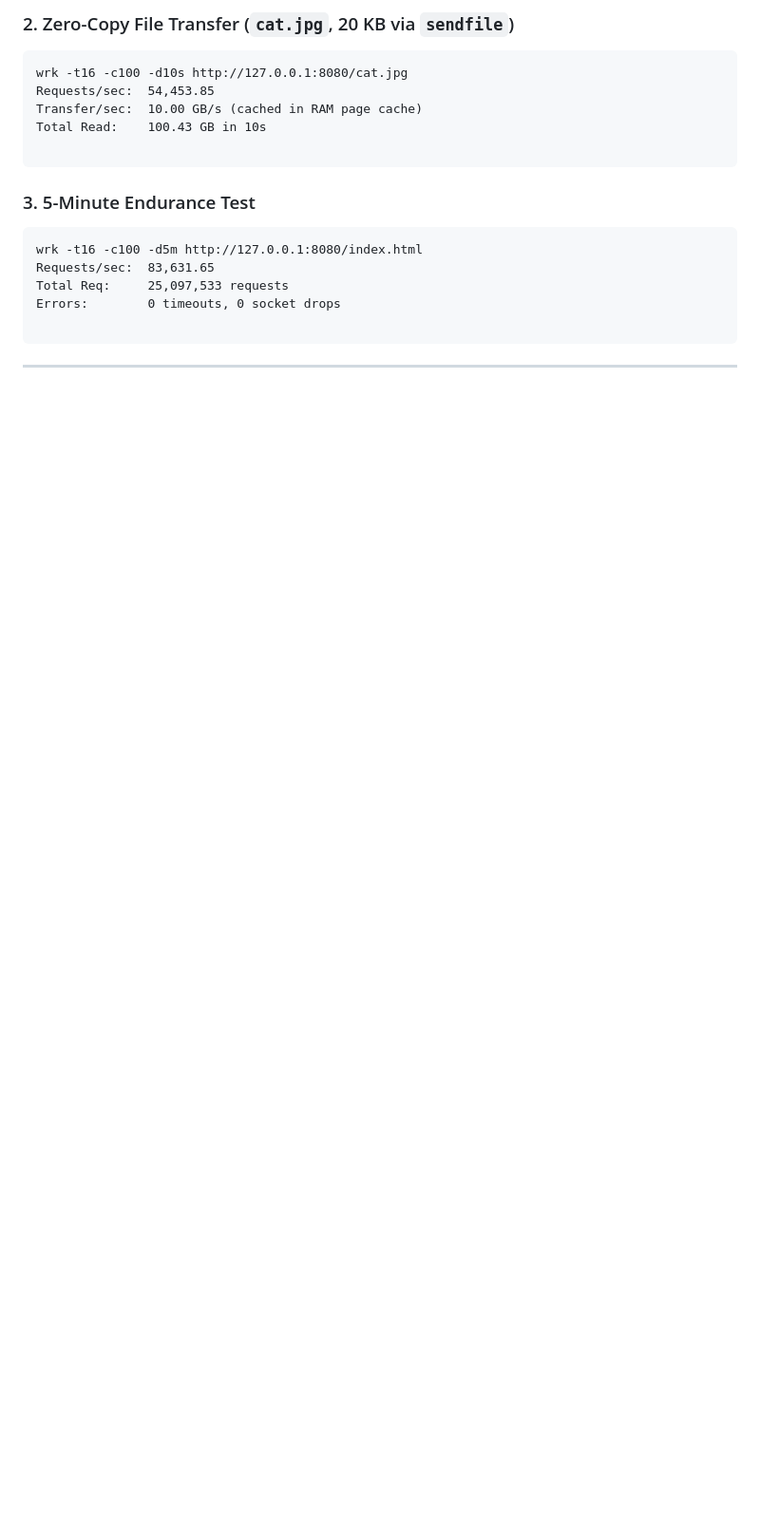
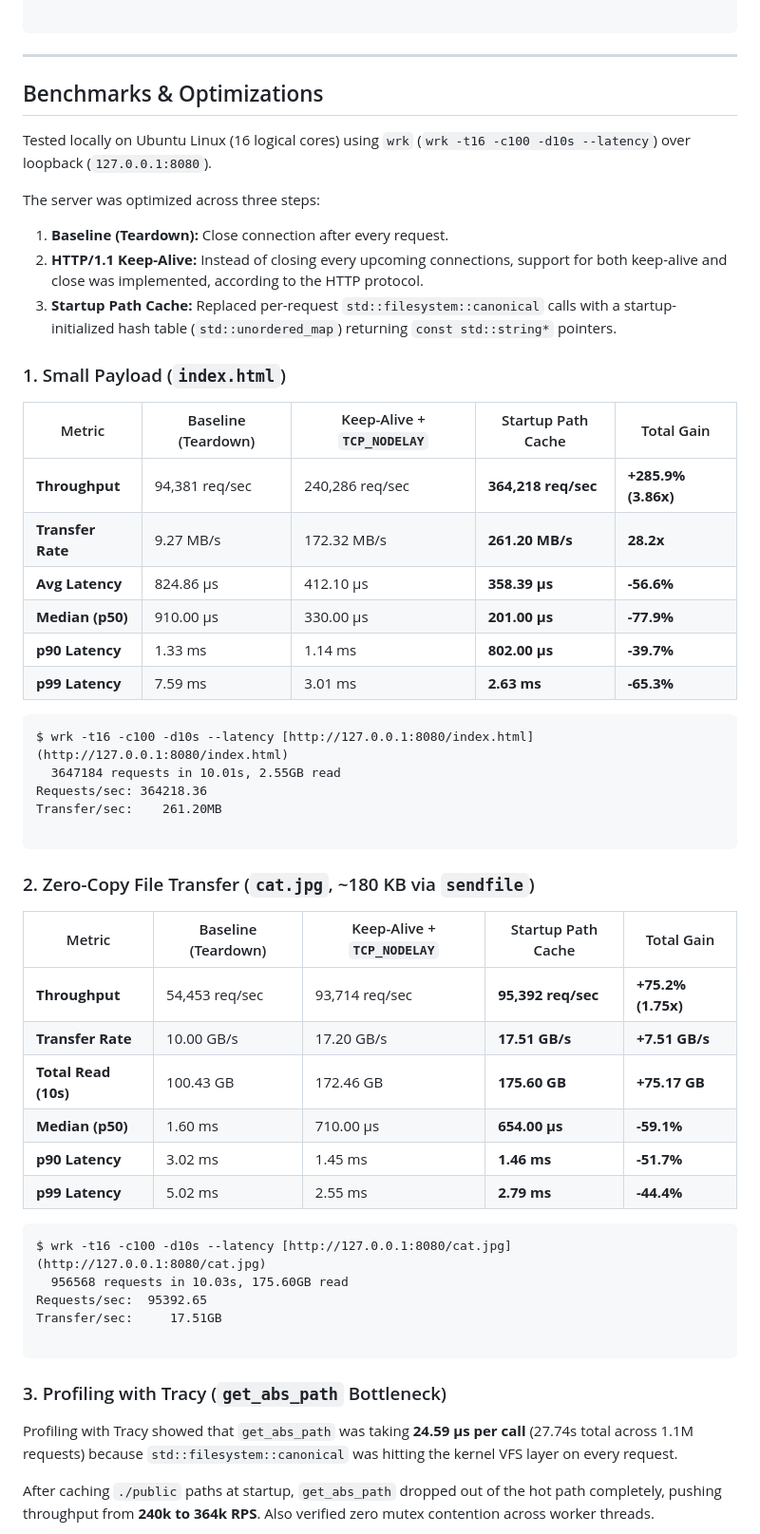
Before and after one commit to razvan-anton/cpp-http-server, a Markdown page: README.md, the part around one of its changes. Shown at 95% size. GitHub-like rendering; blank space fills up the shorter version.

````diff
--- a/README.md
+++ b/README.md
@@ -78,22 +75,59 @@ Errors:        0
-### 2. Zero-Copy File Transfer (`cat.jpg`, 20 KB via `sendfile`)
-
-```text
-wrk -t16 -c100 -d10s http://127.0.0.1:8080/cat.jpg
-Requests/sec:  54,453.85
-Transfer/sec:  10.00 GB/s (cached in RAM page cache)
-Total Read:    100.43 GB in 10s
-
-```
-
-### 3. 5-Minute Endurance Test
-
-```text
-wrk -t16 -c100 -d5m http://127.0.0.1:8080/index.html
-Requests/sec:  83,631.65
-Total Req:     25,097,533 requests
-Errors:        0 timeouts, 0 socket drops
 
 ```
 
 ---
 
+## Benchmarks & Optimizations
+
+Tested locally on Ubuntu Linux (16 logical cores) using `wrk` (`wrk -t16 -c100 -d10s --latency`) over loopback (`127.0.0.1:8080`).
+
+The server was optimized across three steps:
+
+1. **Baseline (Teardown):** Close connection after every request.
+2. **HTTP/1.1 Keep-Alive:** Instead of closing every upcoming connections, support for both keep-alive and close was implemented, according to the HTTP protocol.
+3. **Startup Path Cache:** Replaced per-request `std::filesystem::canonical` calls with a startup-initialized hash table (`std::unordered_map`) returning `const std::string*` pointers.
+
+### 1. Small Payload (`index.html`)
+
+| Metric | Baseline (Teardown) | Keep-Alive + `TCP_NODELAY` | Startup Path Cache | Total Gain |
+| --- | --- | --- | --- | --- |
+| **Throughput** | 94,381 req/sec | 240,286 req/sec | **364,218 req/sec** | **+285.9% (3.86x)** |
+| **Transfer Rate** | 9.27 MB/s | 172.32 MB/s | **261.20 MB/s** | **28.2x** |
+| **Avg Latency** | 824.86 µs | 412.10 µs | **358.39 µs** | **-56.6%** |
+| **Median (p50)** | 910.00 µs | 330.00 µs | **201.00 µs** | **-77.9%** |
+| **p90 Latency** | 1.33 ms | 1.14 ms | **802.00 µs** | **-39.7%** |
+| **p99 Latency** | 7.59 ms | 3.01 ms | **2.63 ms** | **-65.3%** |
+
+```text
+$ wrk -t16 -c100 -d10s --latency [http://127.0.0.1:8080/index.html](http://127.0.0.1:8080/index.html)
+  3647184 requests in 10.01s, 2.55GB read
+Requests/sec: 364218.36
+Transfer/sec:    261.20MB
+
+```
+
+### 2. Zero-Copy File Transfer (`cat.jpg`, ~180 KB via `sendfile`)
+
+| Metric | Baseline (Teardown) | Keep-Alive + `TCP_NODELAY` | Startup Path Cache | Total Gain |
+| --- | --- | --- | --- | --- |
+| **Throughput** | 54,453 req/sec | 93,714 req/sec | **95,392 req/sec** | **+75.2% (1.75x)** |
+| **Transfer Rate** | 10.00 GB/s | 17.20 GB/s | **17.51 GB/s** | **+7.51 GB/s** |
+| **Total Read (10s)** | 100.43 GB | 172.46 GB | **175.60 GB** | **+75.17 GB** |
+| **Median (p50)** | 1.60 ms | 710.00 µs | **654.00 µs** | **-59.1%** |
+| **p90 Latency** | 3.02 ms | 1.45 ms | **1.46 ms** | **-51.7%** |
+| **p99 Latency** | 5.02 ms | 2.55 ms | **2.79 ms** | **-44.4%** |
+
+```text
+$ wrk -t16 -c100 -d10s --latency [http://127.0.0.1:8080/cat.jpg](http://127.0.0.1:8080/cat.jpg)
+  956568 requests in 10.03s, 175.60GB read
+Requests/sec:  95392.65
+Transfer/sec:     17.51GB
+
+```
+
+### 3. Profiling with Tracy (`get_abs_path` Bottleneck)
+
+Profiling with Tracy showed that `get_abs_path` was taking **24.59 µs per call** (27.74s total across 1.1M requests) because `std::filesystem::canonical` was hitting the kernel VFS layer on every request.
+
+After caching `./public` paths at startup, `get_abs_path` dropped out of the hot path completely, pushing throughput from **240k to 364k RPS**. Also verified zero mutex contention across worker threads.
+
````
Also changed, not shown: other parts of README.md (+46 -37 lines).
